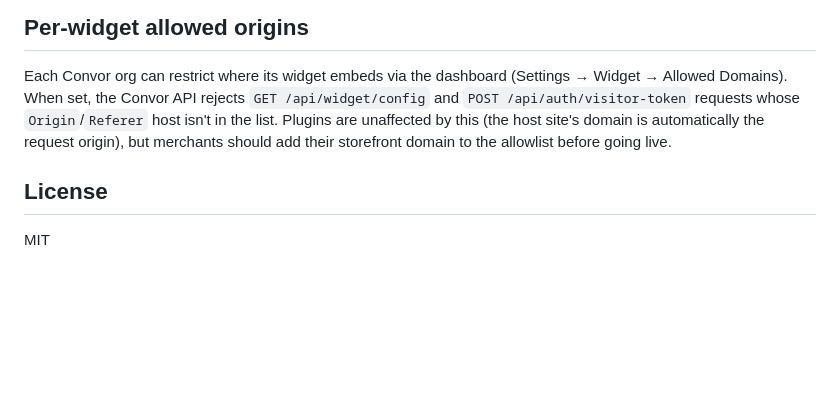
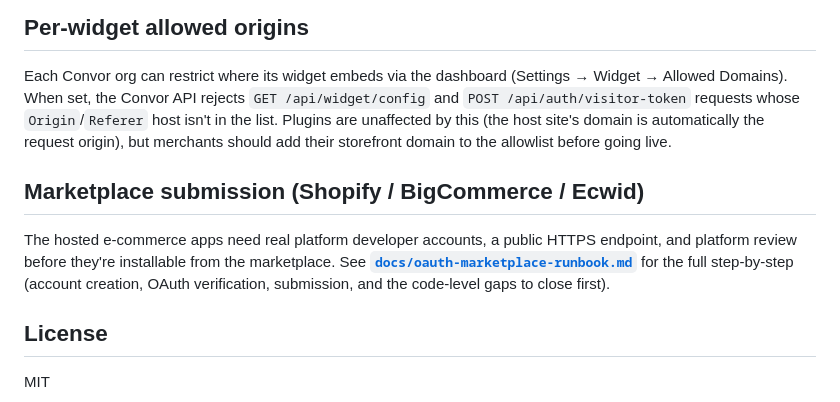
Before and after one commit to Convor-IO/Convor-Plugins, a Markdown page: README.md, the part around the change. GitHub-like rendering; blank space fills up the shorter version.

```diff
--- a/README.md
+++ b/README.md
@@ -86,6 +86,14 @@ Each Convor org can restrict where its widget embeds via the dashboard
 (the host site's domain is automatically the request origin), but merchants
 should add their storefront domain to the allowlist before going live.
 
+## Marketplace submission (Shopify / BigCommerce / Ecwid)
+
+The hosted e-commerce apps need real platform developer accounts, a public
+HTTPS endpoint, and platform review before they're installable from the
+marketplace. See **[`docs/oauth-marketplace-runbook.md`](./docs/oauth-marketplace-runbook.md)**
+for the full step-by-step (account creation, OAuth verification, submission,
+and the code-level gaps to close first).
+
 ## License
 
 MIT
```
Also changed, not shown: docs/oauth-marketplace-runbook.md (added, +223 -0 lines).
